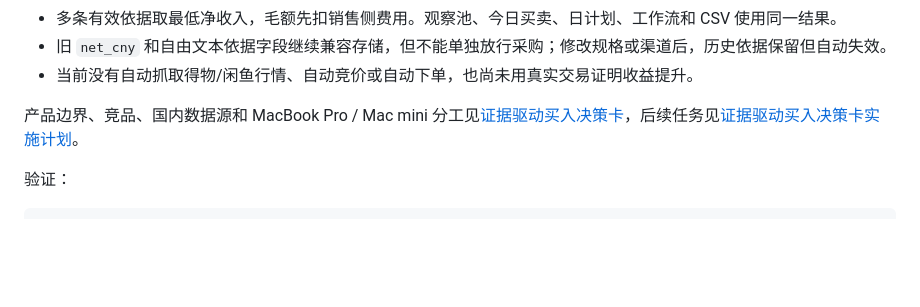
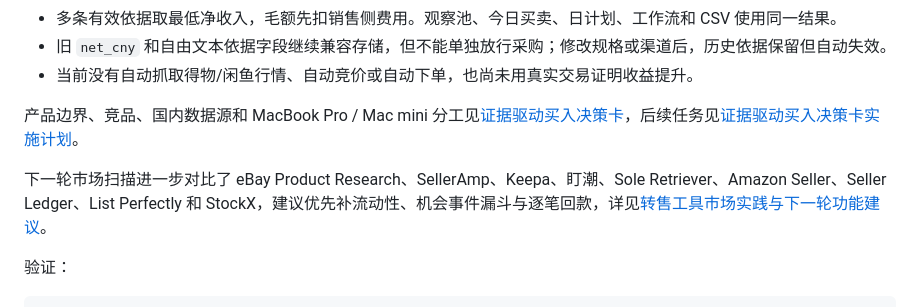
Before and after one commit to peterhuang-coding/jp-us-arb-route, a Markdown page: README.md, the part around the change. Rendered like a GitHub page; blank space fills up the shorter version.

Commit message:
docs(research): prioritize next resale features

```diff
--- a/README.md
+++ b/README.md
@@ -11,6 +11,8 @@
 - 当前没有自动抓取得物/闲鱼行情、自动竞价或自动下单，也尚未用真实交易证明收益提升。
 
 产品边界、竞品、国内数据源和 MacBook Pro / Mac mini 分工见[证据驱动买入决策卡](docs/research/证据驱动买入决策卡.md)，后续任务见[证据驱动买入决策卡实施计划](docs/superpowers/plans/证据驱动买入决策卡实施计划.md)。
+
+下一轮市场扫描进一步对比了 eBay Product Research、SellerAmp、Keepa、盯潮、Sole Retriever、Amazon Seller、Seller Ledger、List Perfectly 和 StockX，建议优先补流动性、机会事件漏斗与逐笔回款，详见[转售工具市场实践与下一轮功能建议](docs/research/转售工具市场实践与下一轮功能建议.md)。
 
 验证：
 
```
Also changed, not shown: docs/research/转售工具市场实践与下一轮功能建议.md (added, +257 -0 lines).
